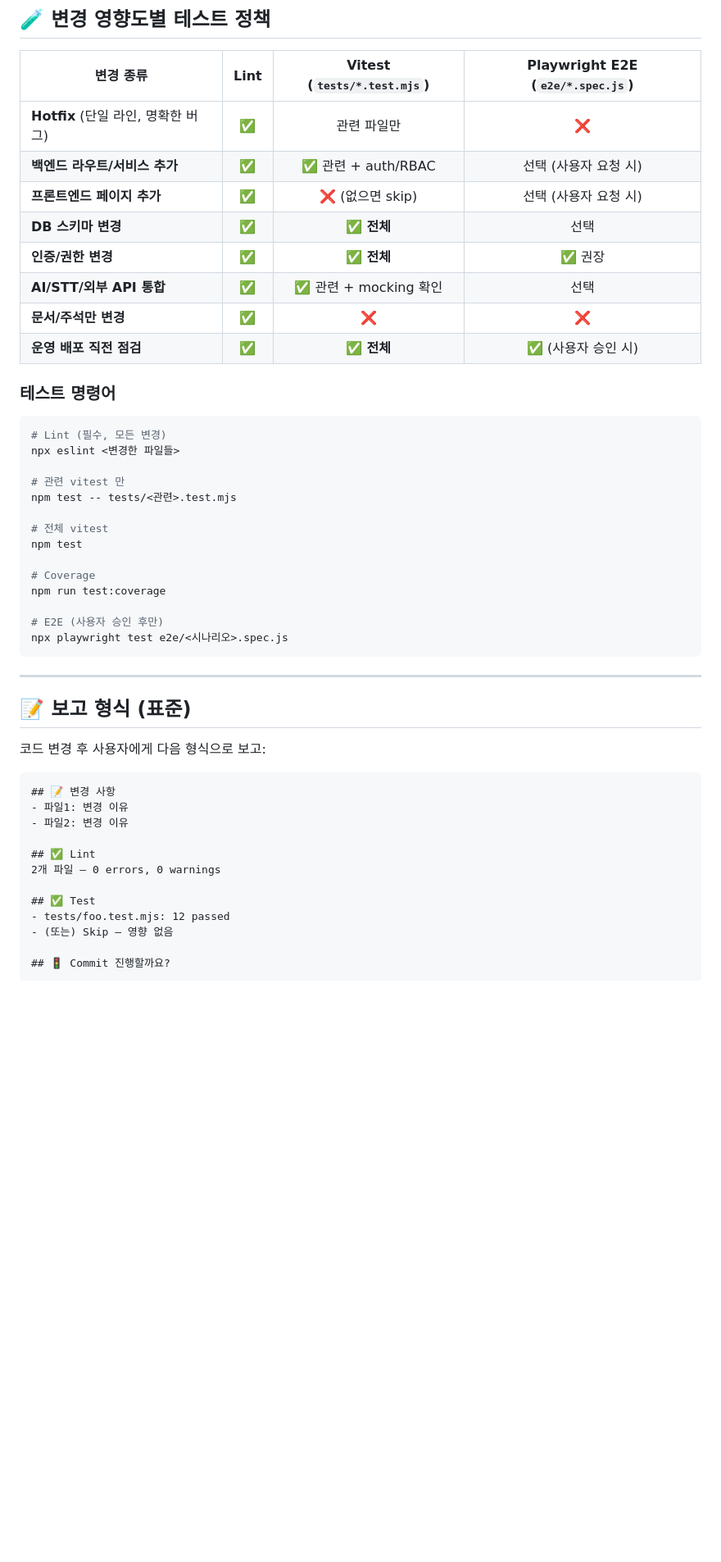
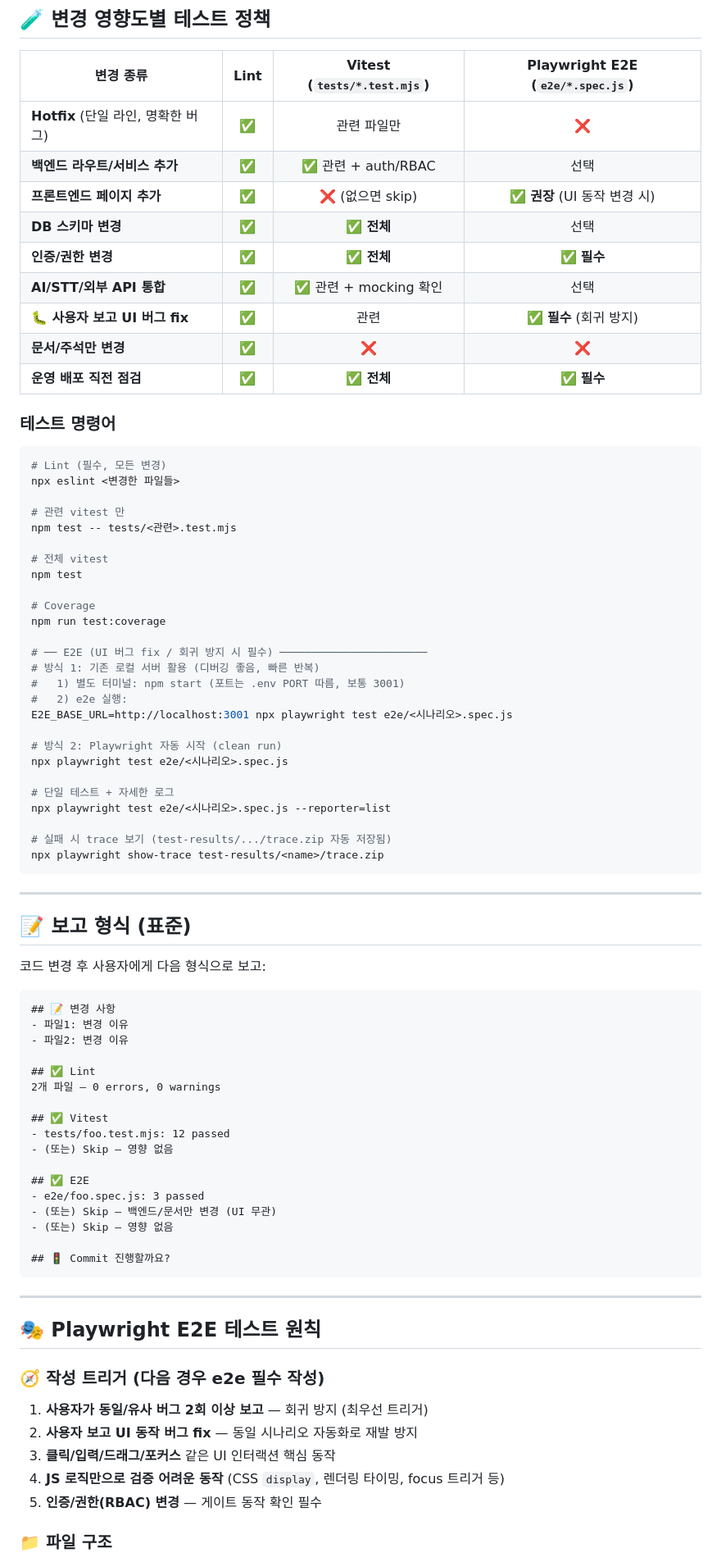
Before and after one commit to overclass8211/oci-ai, a Markdown page: CLAUDE.md, the part around one of its changes. Shown at 82% size. Rendered like a GitHub page; blank space fills up the shorter version.

````diff
--- a/CLAUDE.md
+++ b/CLAUDE.md
@@ -38,13 +42,14 @@
 | 변경 종류 | Lint | Vitest (`tests/*.test.mjs`) | Playwright E2E (`e2e/*.spec.js`) |
 |----------|:----:|:--------------------------:|:--------------------------------:|
 | **Hotfix** (단일 라인, 명확한 버그) | ✅ | 관련 파일만 | ❌ |
-| **백엔드 라우트/서비스 추가** | ✅ | ✅ 관련 + auth/RBAC | 선택 (사용자 요청 시) |
-| **프론트엔드 페이지 추가** | ✅ | ❌ (없으면 skip) | 선택 (사용자 요청 시) |
+| **백엔드 라우트/서비스 추가** | ✅ | ✅ 관련 + auth/RBAC | 선택 |
+| **프론트엔드 페이지 추가** | ✅ | ❌ (없으면 skip) | ✅ **권장** (UI 동작 변경 시) |
 | **DB 스키마 변경** | ✅ | ✅ **전체** | 선택 |
-| **인증/권한 변경** | ✅ | ✅ **전체** | ✅ 권장 |
+| **인증/권한 변경** | ✅ | ✅ **전체** | ✅ **필수** |
 | **AI/STT/외부 API 통합** | ✅ | ✅ 관련 + mocking 확인 | 선택 |
+| **🐛 사용자 보고 UI 버그 fix** | ✅ | 관련 | ✅ **필수** (회귀 방지) |
 | **문서/주석만 변경** | ✅ | ❌ | ❌ |
-| **운영 배포 직전 점검** | ✅ | ✅ **전체** | ✅ (사용자 승인 시) |
+| **운영 배포 직전 점검** | ✅ | ✅ **전체** | ✅ **필수** |
 
 ### 테스트 명령어
 
@@ -61,8 +66,20 @@ npm test
 # Coverage
 npm run test:coverage
 
-# E2E (사용자 승인 후만)
+# ── E2E (UI 버그 fix / 회귀 방지 시 필수) ───────────────────────
+# 방식 1: 기존 로컬 서버 활용 (디버깅 좋음, 빠른 반복)
+#   1) 별도 터미널: npm start (포트는 .env PORT 따름, 보통 3001)
+#   2) e2e 실행:
+E2E_BASE_URL=http://localhost:3001 npx playwright test e2e/<시나리오>.spec.js
+
+# 방식 2: Playwright 자동 시작 (clean run)
 npx playwright test e2e/<시나리오>.spec.js
+
+# 단일 테스트 + 자세한 로그
+npx playwright test e2e/<시나리오>.spec.js --reporter=list
+
+# 실패 시 trace 보기 (test-results/.../trace.zip 자동 저장됨)
+npx playwright show-trace test-results/<name>/trace.zip
 ```
 
 ---
@@ -79,9 +96,29 @@ npx playwright test e2e/<시나리오>.spec.js
 ## ✅ Lint
 2개 파일 — 0 errors, 0 warnings
 
-## ✅ Test
+## ✅ Vitest
 - tests/foo.test.mjs: 12 passed
+- (또는) Skip — 영향 없음
+
+## ✅ E2E
+- e2e/foo.spec.js: 3 passed
+- (또는) Skip — 백엔드/문서만 변경 (UI 무관)
 - (또는) Skip — 영향 없음
 
 ## 🚦 Commit 진행할까요?
 ```
+
+---
+
+## 🎭 Playwright E2E 테스트 원칙
+
+### 🧭 작성 트리거 (다음 경우 e2e 필수 작성)
+
+1. **사용자가 동일/유사 버그 2회 이상 보고** — 회귀 방지 (최우선 트리거)
+2. **사용자 보고 UI 동작 버그 fix** — 동일 시나리오 자동화로 재발 방지
+3. **클릭/입력/드래그/포커스** 같은 UI 인터랙션 핵심 동작
+4. **JS 로직만으로 검증 어려운 동작** (CSS `display`, 렌더링 타이밍, focus 트리거 등)
+5. **인증/권한(RBAC) 변경** — 게이트 동작 확인 필수
+
+### 📁 파일 구조
+
````
Also changed, not shown: other parts of CLAUDE.md (+45 -1 lines).
